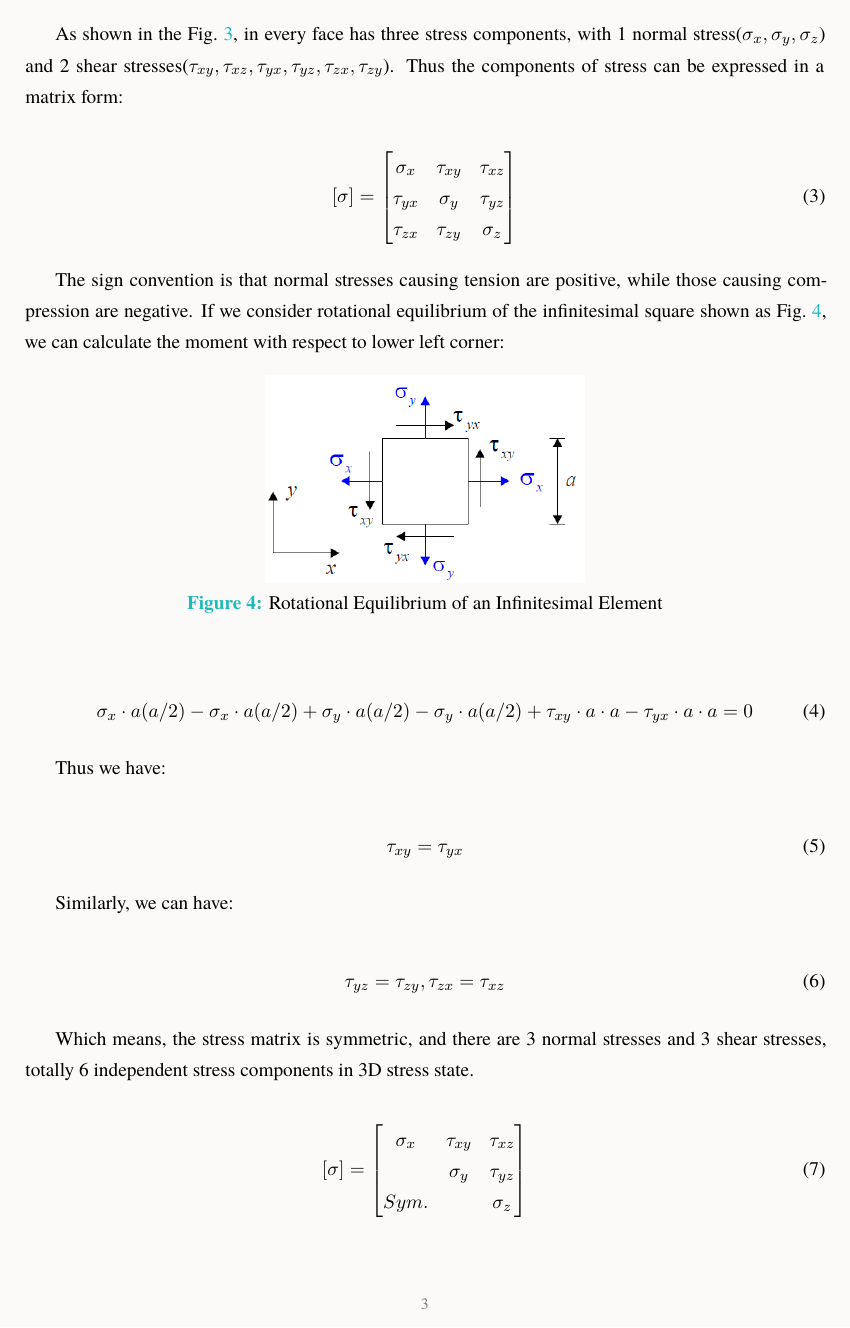
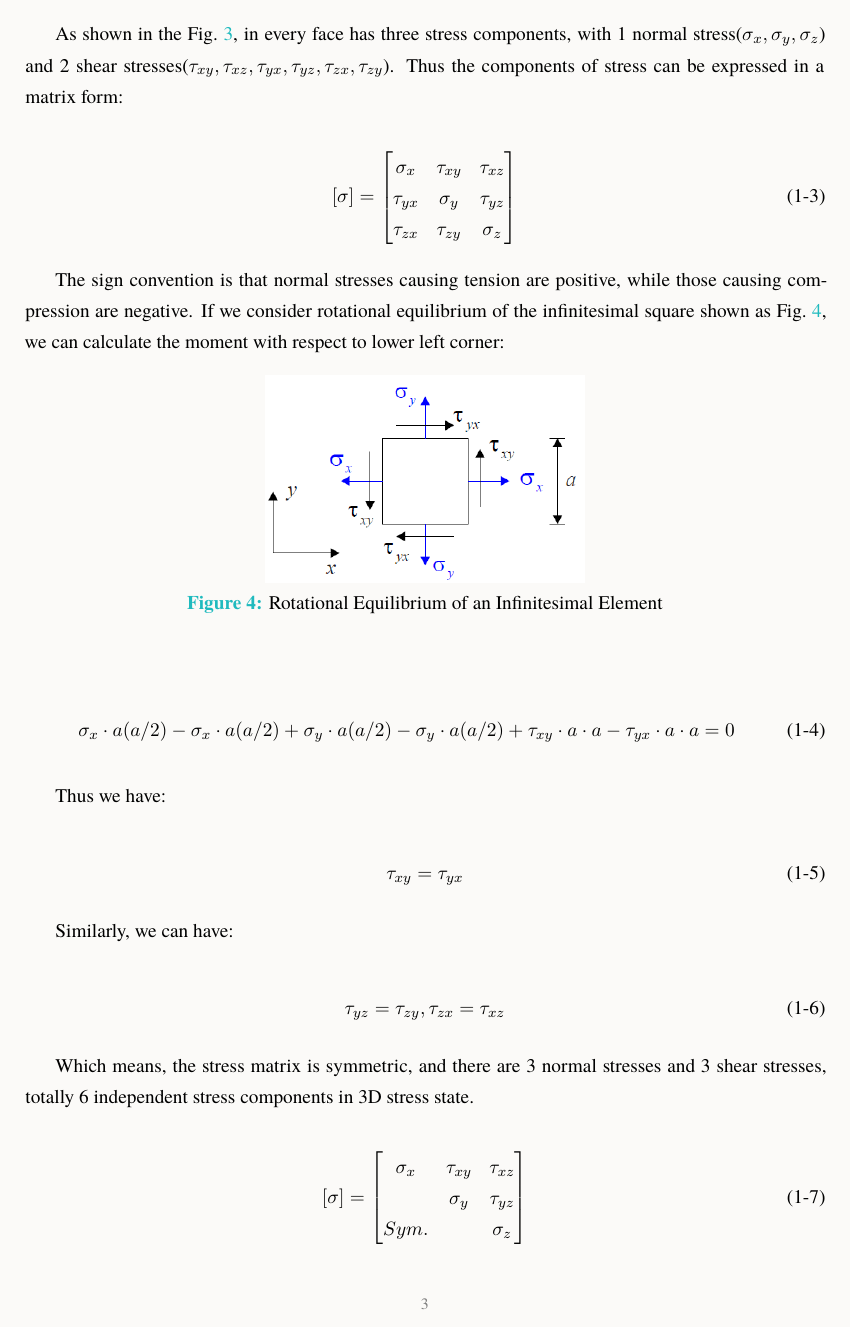
Before and after one commit to YiyuanYing/MAE5009-25fall-note, a LaTeX document (MAE5009Note.tex): page 3 of 9. Compiled offline with XeLaTeX; a missing font is replaced by an installed copy or a similar font.

Commit message:
Modify equation format and citation format of the equation

```diff
--- a/MAE5009Note.tex
+++ b/MAE5009Note.tex
@@ -11,8 +11,13 @@
 \usepackage{array}
 \usepackage{float}
 \usepackage{microtype} % 微排版，通常能减少 underfull/overfull
+\usepackage{amsmath}   % 数学公式排版包
 \usepackage{hyperref}  % hyperref需要在cleveref之前加载
 \usepackage{cleveref}  % 添加智能引用宏包
+
+% 修改公式编号格式为"章节号-公式序号"
+\numberwithin{equation}{section}
+\renewcommand{\theequation}{\thesection-\arabic{equation}}
 
 % 自定义cleveref的引用格式 - 使用英文缩写格式
 \crefname{equation}{Eq.}{Eqs.}
@@ -25,6 +30,9 @@
 \Crefname{section}{Section}{Sections}
 \crefname{subsection}{Sec.}{Secs.}
 \Crefname{subsection}{Subsection}{Subsections}
+
+% 修复引用格式问题 - 确保引用显示完整的编号格式
+\creflabelformat{equation}{#2(#1)#3}
 
 \begin{document}
 
```
Also changed, not shown: MAE5009Note.pdf.
